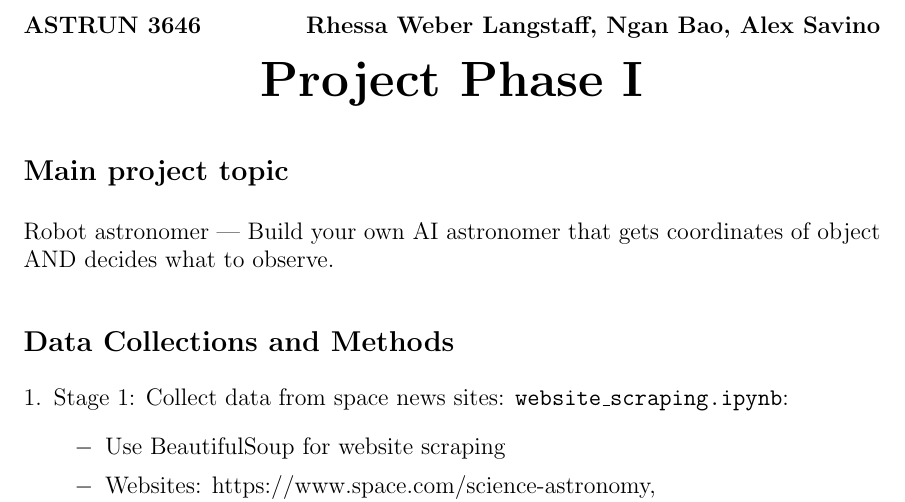
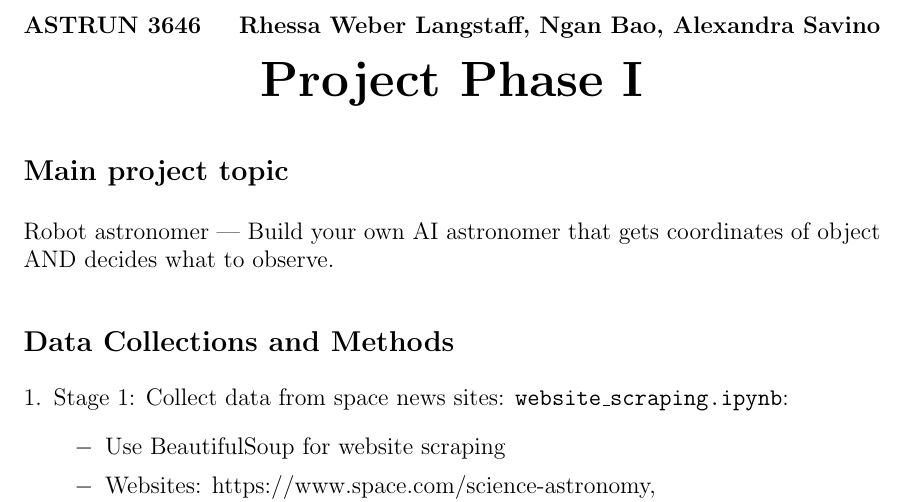
Before and after one commit to ngan-110/OA_RobotAstro, a LaTeX document (Report.tex): part of page 1 of 3, cut so that both start at the same text. Compiled offline with pdfLaTeX.

Commit message:
Update Report.tex

```diff
--- a/Report.tex
+++ b/Report.tex
@@ -52,7 +52,7 @@
 \fancypagestyle{firstpagestyle} {
   \renewcommand{\headrulewidth}{0pt}
   \lhead{\textbf{ASTRUN 3646}}
-  \rhead{\textbf{Rhessa Weber Langstaff, Ngan Bao, Alex Savino}}
+  \rhead{\textbf{Rhessa Weber Langstaff, Ngan Bao, Alexandra Savino}}
 
 }
 
```
